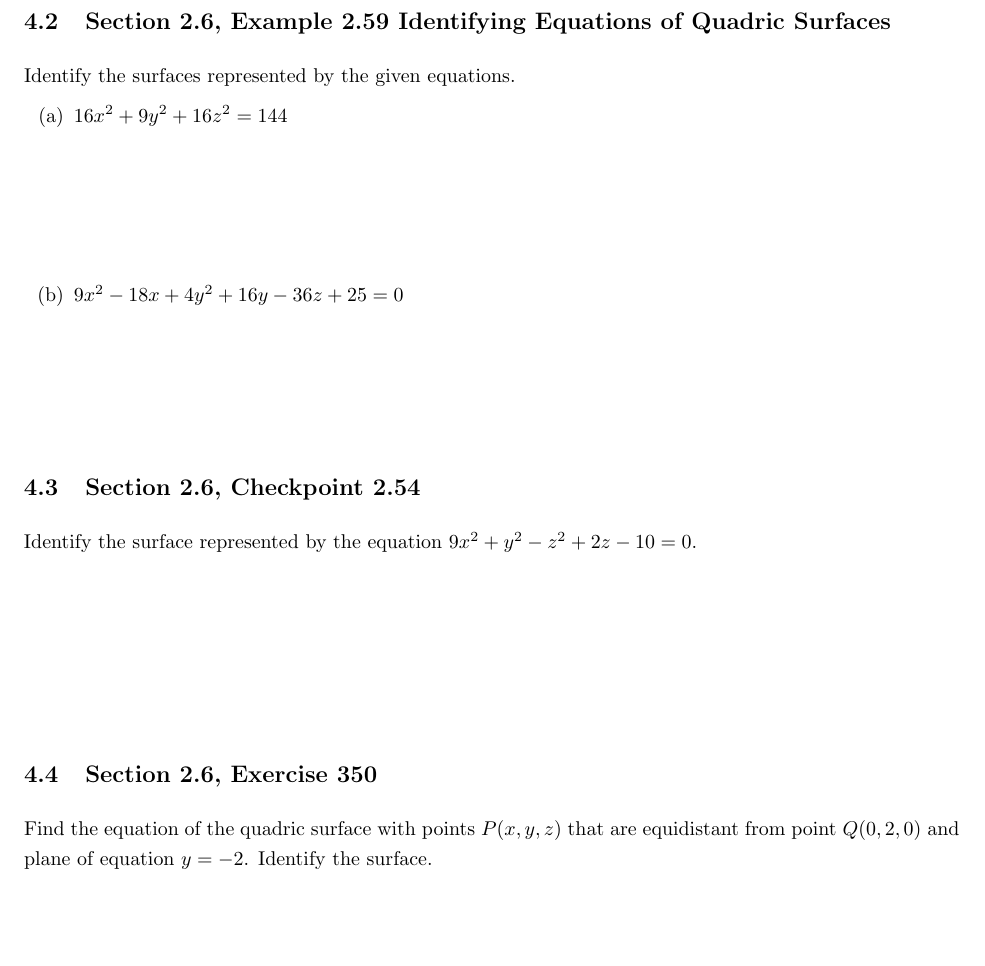
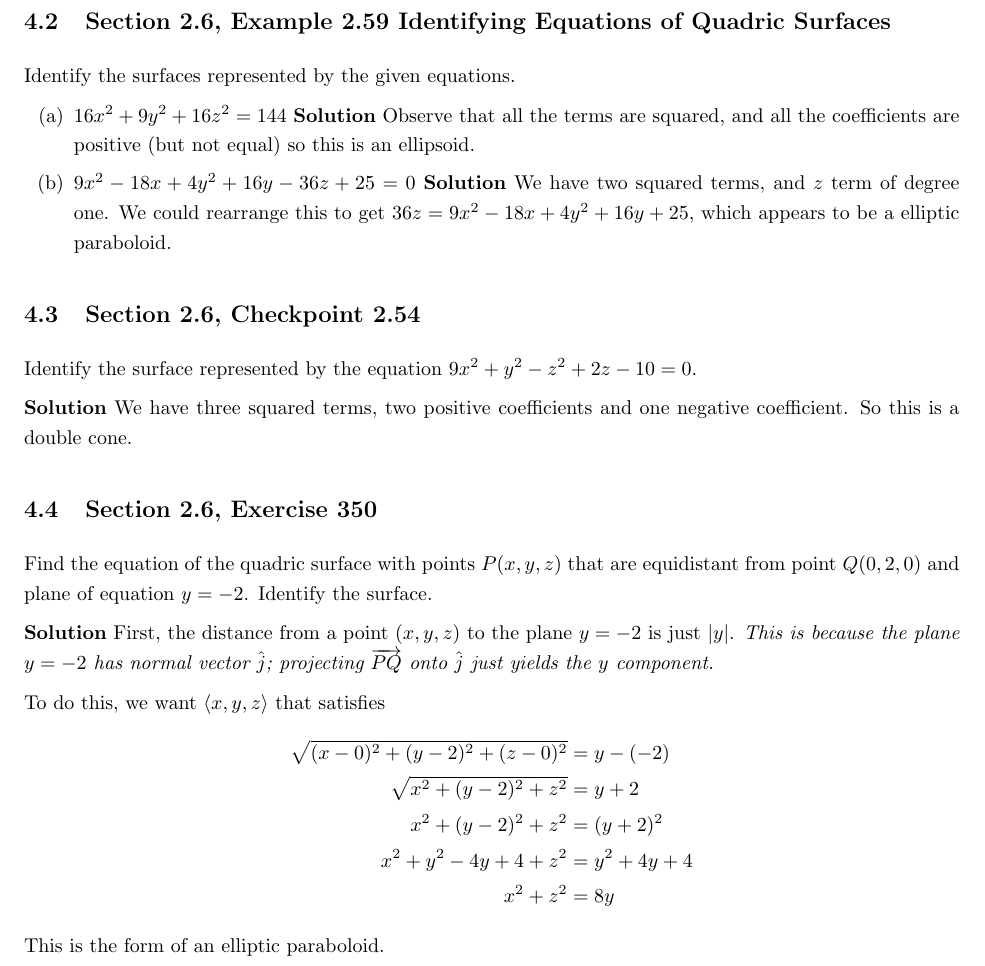
Before and after one commit to 88Mangos/21-259-F25-TA, a LaTeX document (latex/recitations.tex): part of page 12 of 36, cut so that both start at the same text, the shorter picture padded with empty space. The pictures show the PDF file latex/recitations.pdf that the author committed with the source.

Commit message:
update: reci 4 solns
uncommented them

```diff
--- a/latex/recitations.tex
+++ b/latex/recitations.tex
@@ -268,41 +268,41 @@ Find the distance between point $P=(5,-1,0)$ and the plane given by $4x+2y-z=3$.
 Identify the surfaces represented by the given equations.
 \begin{enumerate}[label=(\alph*)]
   \item $16x^2 + 9y^2 + 16z^2 = 144$
-  % \textbf{Solution}
-  % Observe that all the terms are squared, and all the coefficients are positive (but not equal) so this is an ellipsoid.
-  \begin{align*}
-    \\ \\
-  \end{align*}
+  \textbf{Solution}
+  Observe that all the terms are squared, and all the coefficients are positive (but not equal) so this is an ellipsoid.
+  % \begin{align*}
+  %   \\ \\
+  % \end{align*}
   \item $9x^2 - 18x + 4y^2 + 16y - 36z + 25 = 0$
-  \begin{align*}
-    \\ \\
-  \end{align*}
-  % \textbf{Solution}
-  % We have two squared terms, and $z$ term of degree one. We could rearrange this to get $36z = 9x^2 - 18x + 4y^2 + 16y + 25$, which appears to be a elliptic paraboloid.
+  % \begin{align*}
+  %   \\ \\
+  % \end{align*}
+  \textbf{Solution}
+  We have two squared terms, and $z$ term of degree one. We could rearrange this to get $36z = 9x^2 - 18x + 4y^2 + 16y + 25$, which appears to be a elliptic paraboloid.
 \end{enumerate}
 
 \subsection{Section 2.6, Checkpoint 2.54}
 Identify the surface represented by the equation $9x^2 + y^2 - z^2 + 2z - 10 = 0$.
 
-% \textbf{Solution} We have three squared terms, two positive coefficients and one negative coefficient. So this is a double cone.
-\begin{align*}
-  \\ \\
-\end{align*}
+\textbf{Solution} We have three squared terms, two positive coefficients and one negative coefficient. So this is a double cone.
+% \begin{align*}
+%   \\ \\
+% \end{align*}
 
 \subsection{Section 2.6, Exercise 350}
 Find the equation of the quadric surface with points $P(x,y,z)$ that are equidistant from point $Q(0,2,0)$ and plane of equation $y=-2$. Identify the surface.
 
-% \textbf{Solution} First, the distance from a point $(x, y, z)$ to the plane $y = -2$ is just $\abs{y}$. \textit{This is because the plane $y = -2$ has normal vector $\hat{j}$; projecting $\overrightarrow{PQ}$ onto $\hat{j}$ just yields the $y$ component.}
+\textbf{Solution} First, the distance from a point $(x, y, z)$ to the plane $y = -2$ is just $\abs{y}$. \textit{This is because the plane $y = -2$ has normal vector $\hat{j}$; projecting $\overrightarrow{PQ}$ onto $\hat{j}$ just yields the $y$ component.}
 
-% To do this, we want $\langle x, y, z \rangle$ that satisfies
-% \begin{align*}
-%   \sqrt{(x-0)^2 + (y-2)^2 + (z-0)^2} &= y - (-2)
-%   \\ \sqrt{x^2 + (y-2)^2 + z^2} &= y + 2
-%   \\ x^2 + (y-2)^2 + z^2 &= (y+2)^2
-%   \\ x^2 + y^2 - 4y + 4 + z^2 &= y^2 + 4y + 4
-%   \\ x^2 + z^2 &= 8y
-% \end{align*}
-% This is the form of an elliptic paraboloid.
+To do this, we want $\langle x, y, z \rangle$ that satisfies
+\begin{align*}
+  \sqrt{(x-0)^2 + (y-2)^2 + (z-0)^2} &= y - (-2)
+  \\ \sqrt{x^2 + (y-2)^2 + z^2} &= y + 2
+  \\ x^2 + (y-2)^2 + z^2 &= (y+2)^2
+  \\ x^2 + y^2 - 4y + 4 + z^2 &= y^2 + 4y + 4
+  \\ x^2 + z^2 &= 8y
+\end{align*}
+This is the form of an elliptic paraboloid.
 
 \newpage
 \section{09-09-2025}
```
Also changed, not shown: latex/recitations.pdf.
